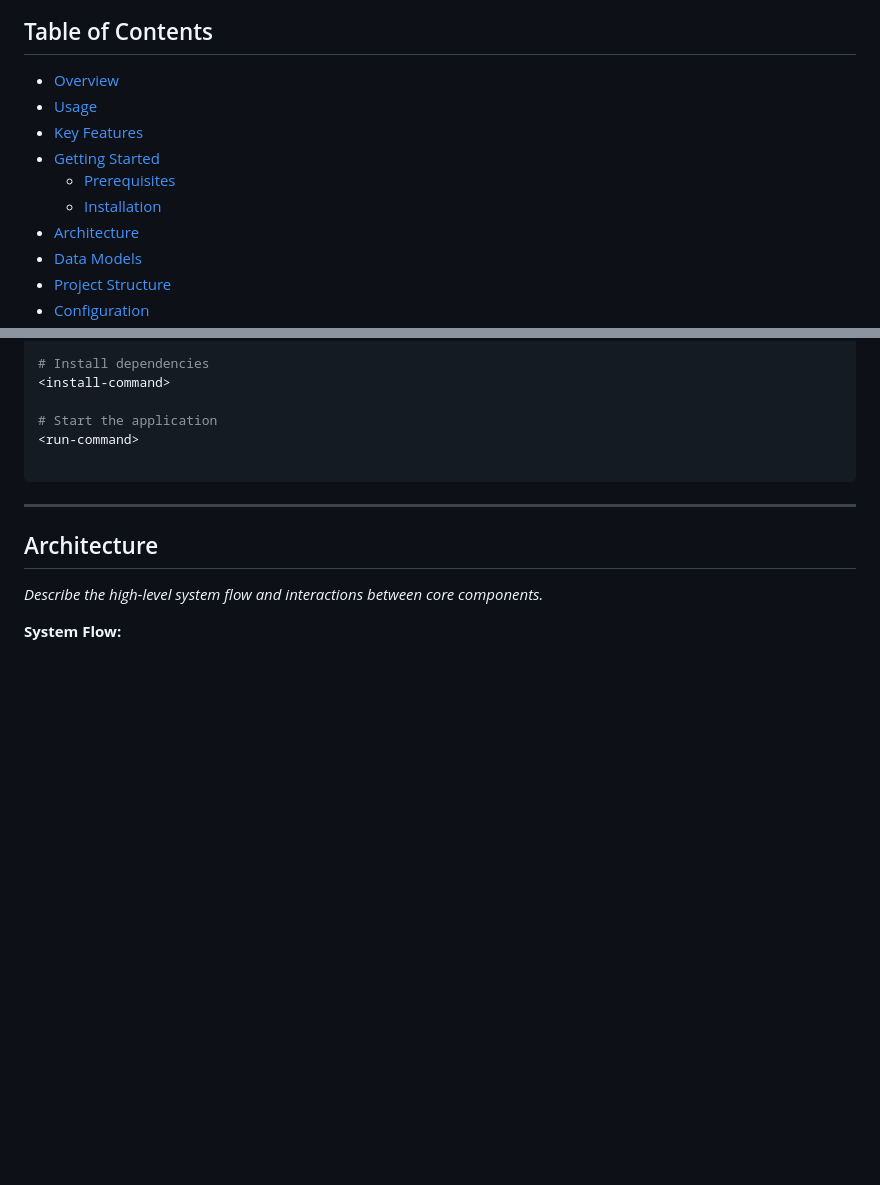
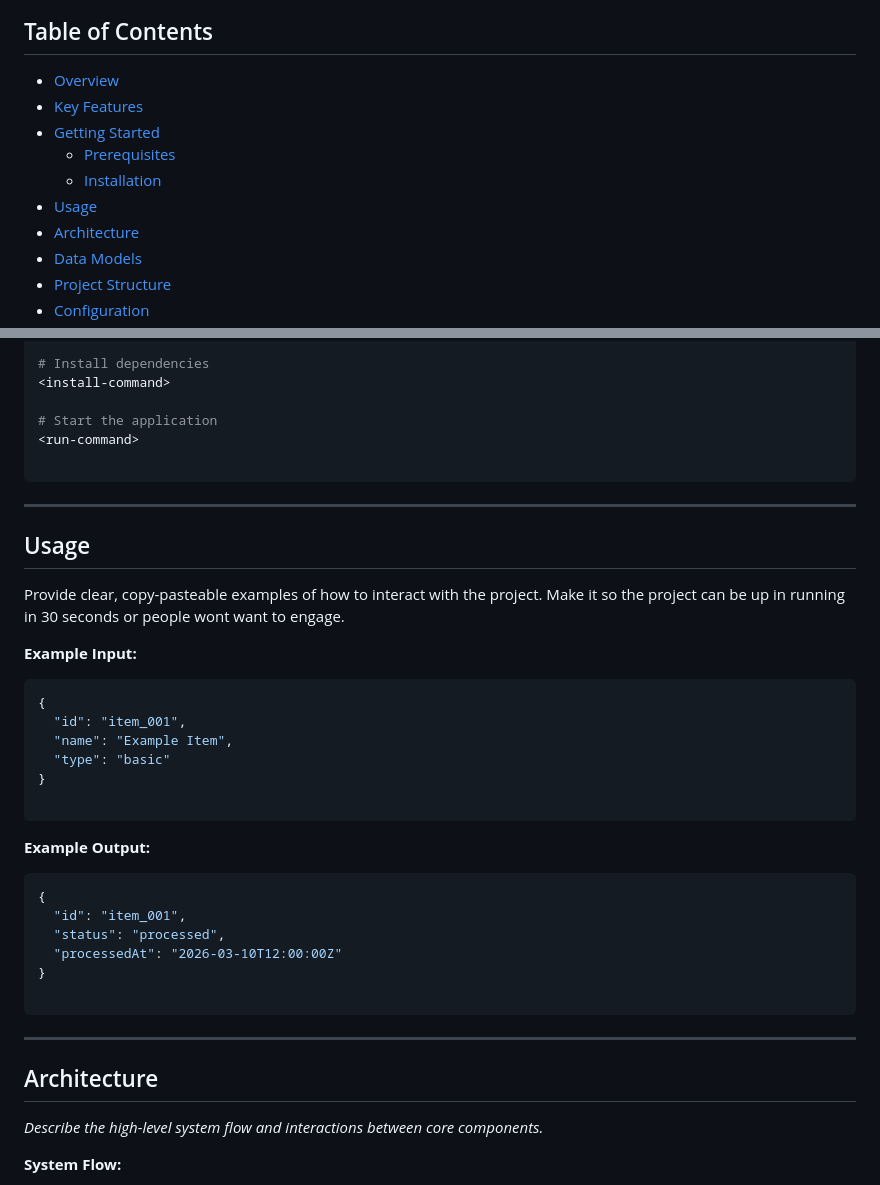
Before and after one commit to adrienbaumert/project-template, a Markdown page: README.md, 2 parts joined by grey strips. Rendered like a GitHub page; blank space fills up the shorter version.

Commit message:
moved usage back

````diff
--- a/README.md
+++ b/README.md
@@ -13,11 +13,11 @@
 ## Table of Contents
 
 - [Overview](#overview)
-- [Usage](#usage)
 - [Key Features](#key-features)
 - [Getting Started](#getting-started)
   - [Prerequisites](#prerequisites)
   - [Installation](#installation)
+- [Usage](#usage)
 - [Architecture](#architecture)
 - [Data Models](#data-models)
 - [Project Structure](#project-structure)
@@ -106,6 +106,34 @@ cd <project-name>
 
 # Start the application
 <run-command>
+
+```
+
+---
+
+## Usage
+
+Provide clear, copy-pasteable examples of how to interact with the project. Make it so the project can be up in running in 30 seconds or people wont want to engage.
+
+**Example Input:**
+
+```json
+{
+  "id": "item_001",
+  "name": "Example Item",
+  "type": "basic"
+}
+
+```
+
+**Example Output:**
+
+```json
+{
+  "id": "item_001",
+  "status": "processed",
+  "processedAt": "2026-03-10T12:00:00Z"
+}
 
 ```
 
````
